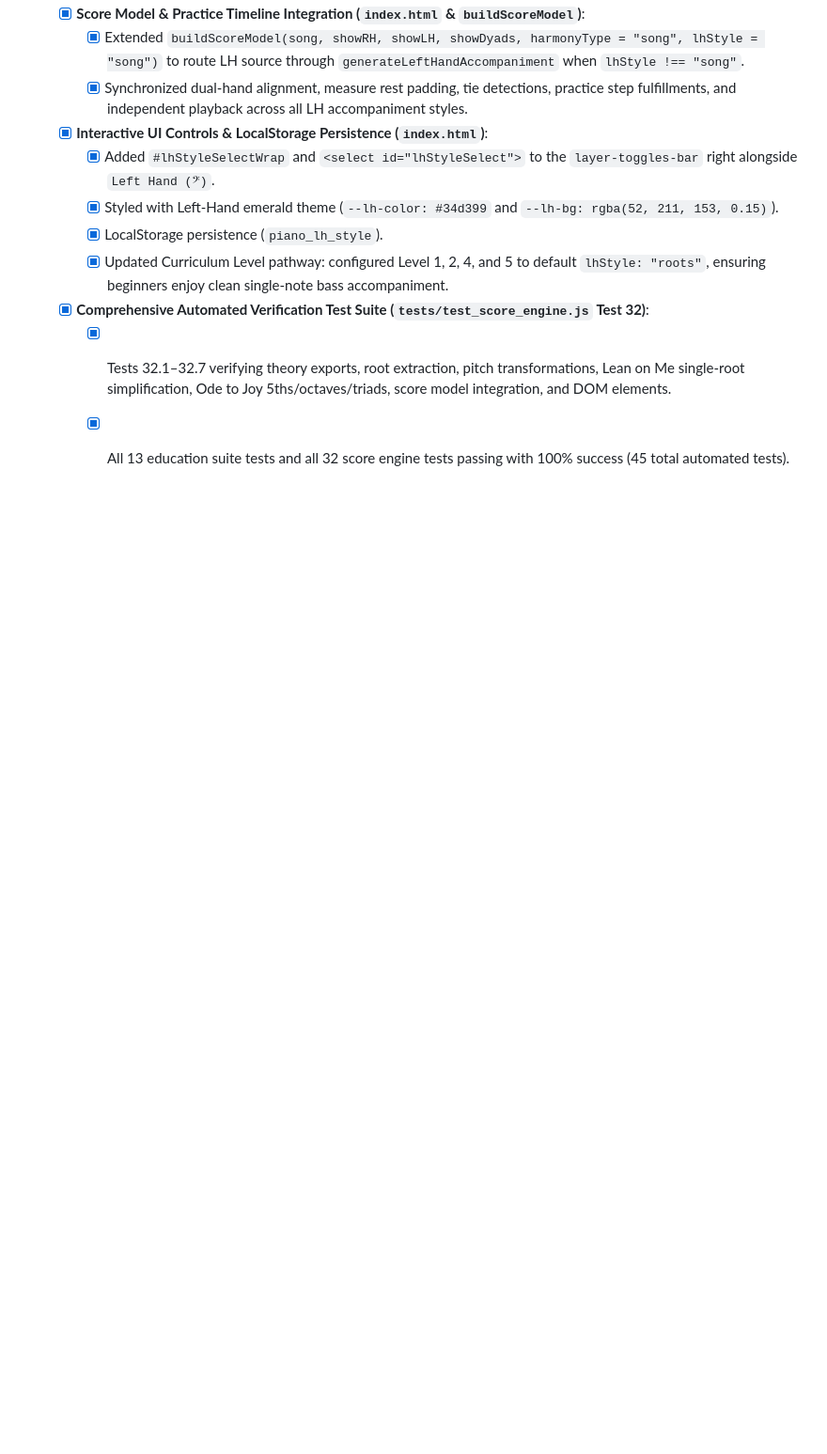
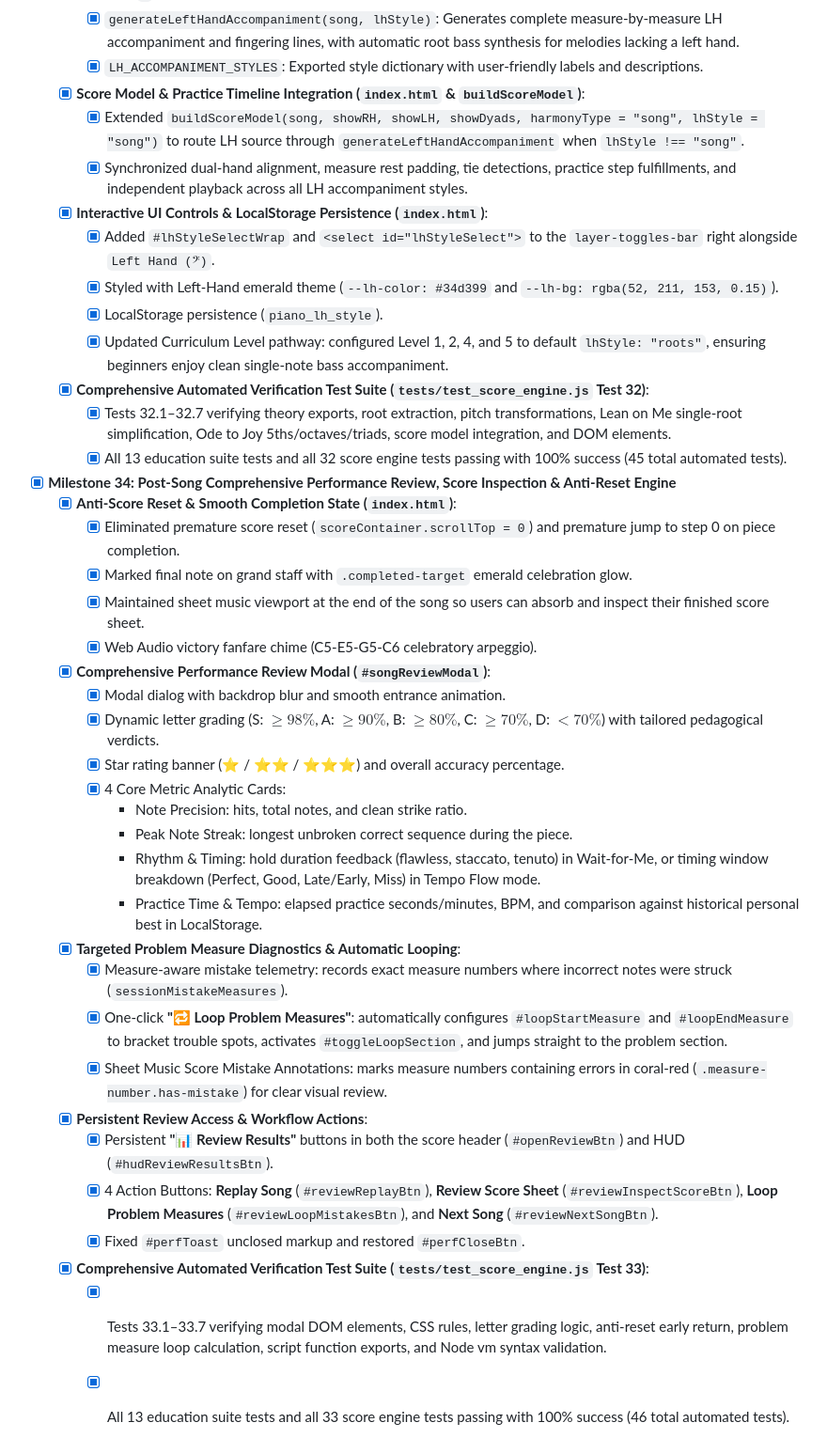
Before and after one commit to MatissesProjects/pianoPractice, a Markdown page: PLAN_TRACKING.md, the part around the change. Shown at 94% size. Drawn GitHub-style; blank space fills up the shorter version.

```diff
--- a/PLAN_TRACKING.md
+++ b/PLAN_TRACKING.md
@@ -427,3 +427,30 @@
   - [x] **Comprehensive Automated Verification Test Suite (`tests/test_score_engine.js` Test 32)**:
     - [x] Tests 32.1–32.7 verifying theory exports, root extraction, pitch transformations, Lean on Me single-root simplification, Ode to Joy 5ths/octaves/triads, score model integration, and DOM elements.
     - [x] All 13 education suite tests and all 32 score engine tests passing with 100% success (45 total automated tests).
+
+- [x] **Milestone 34: Post-Song Comprehensive Performance Review, Score Inspection & Anti-Reset Engine**
+  - [x] **Anti-Score Reset & Smooth Completion State (`index.html`)**:
+    - [x] Eliminated premature score reset (`scoreContainer.scrollTop = 0`) and premature jump to step 0 on piece completion.
+    - [x] Marked final note on grand staff with `.completed-target` emerald celebration glow.
+    - [x] Maintained sheet music viewport at the end of the song so users can absorb and inspect their finished score sheet.
+    - [x] Web Audio victory fanfare chime (C5-E5-G5-C6 celebratory arpeggio).
+  - [x] **Comprehensive Performance Review Modal (`#songReviewModal`)**:
+    - [x] Modal dialog with backdrop blur and smooth entrance animation.
+    - [x] Dynamic letter grading (S: $\ge 98\%$, A: $\ge 90\%$, B: $\ge 80\%$, C: $\ge 70\%$, D: $< 70\%$) with tailored pedagogical verdicts.
+    - [x] Star rating banner (⭐ / ⭐⭐ / ⭐⭐⭐) and overall accuracy percentage.
+    - [x] 4 Core Metric Analytic Cards:
+      - Note Precision: hits, total notes, and clean strike ratio.
+      - Peak Note Streak: longest unbroken correct sequence during the piece.
+      - Rhythm & Timing: hold duration feedback (flawless, staccato, tenuto) in Wait-for-Me, or timing window breakdown (Perfect, Good, Late/Early, Miss) in Tempo Flow mode.
+      - Practice Time & Tempo: elapsed practice seconds/minutes, BPM, and comparison against historical personal best in LocalStorage.
+  - [x] **Targeted Problem Measure Diagnostics & Automatic Looping**:
+    - [x] Measure-aware mistake telemetry: records exact measure numbers where incorrect notes were struck (`sessionMistakeMeasures`).
+    - [x] One-click **"🔁 Loop Problem Measures"**: automatically configures `#loopStartMeasure` and `#loopEndMeasure` to bracket trouble spots, activates `#toggleLoopSection`, and jumps straight to the problem section.
+    - [x] Sheet Music Score Mistake Annotations: marks measure numbers containing errors in coral-red (`.measure-number.has-mistake`) for clear visual review.
+  - [x] **Persistent Review Access & Workflow Actions**:
+    - [x] Persistent **"📊 Review Results"** buttons in both the score header (`#openReviewBtn`) and HUD (`#hudReviewResultsBtn`).
+    - [x] 4 Action Buttons: **Replay Song** (`#reviewReplayBtn`), **Review Score Sheet** (`#reviewInspectScoreBtn`), **Loop Problem Measures** (`#reviewLoopMistakesBtn`), and **Next Song** (`#reviewNextSongBtn`).
+    - [x] Fixed `#perfToast` unclosed markup and restored `#perfCloseBtn`.
+  - [x] **Comprehensive Automated Verification Test Suite (`tests/test_score_engine.js` Test 33)**:
+    - [x] Tests 33.1–33.7 verifying modal DOM elements, CSS rules, letter grading logic, anti-reset early return, problem measure loop calculation, script function exports, and Node vm syntax validation.
+    - [x] All 13 education suite tests and all 33 score engine tests passing with 100% success (46 total automated tests).
```
Also changed, not shown: README.md (+8 -0 lines).
